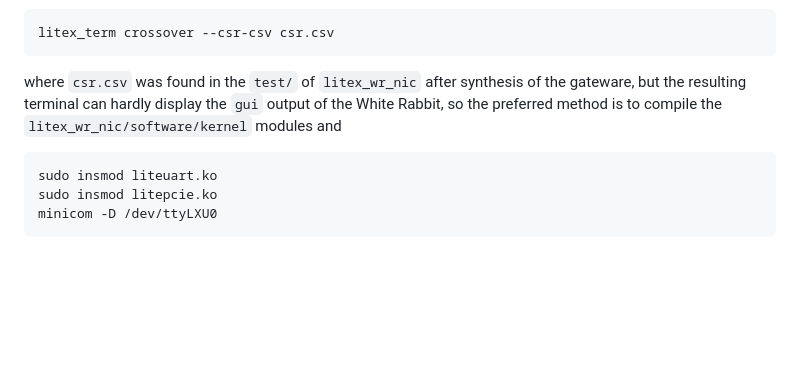
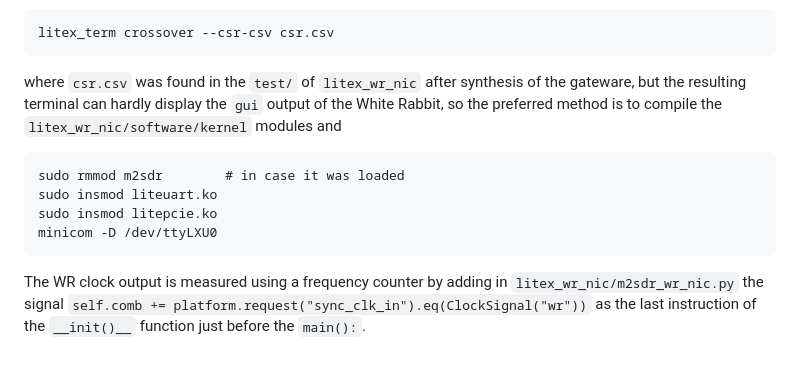
Before and after one commit to oscimp/wr_acorn, a Markdown page: README.md, the part around the change. GitHub-like rendering; blank space fills up the shorter version.

````diff
--- a/README.md
+++ b/README.md
@@ -84,7 +84,10 @@ where ``csr.csv`` was found in the ``test/`` of ``litex_wr_nic`` after synthesis
 resulting terminal can hardly display the ``gui`` output of the White Rabbit, so the preferred method is
 to compile the ``litex_wr_nic/software/kernel`` modules and
 ```
+sudo rmmod m2sdr        # in case it was loaded
 sudo insmod liteuart.ko
 sudo insmod litepcie.ko
 minicom -D /dev/ttyLXU0
 ```
+The WR clock output is measured using a frequency counter by adding in ``litex_wr_nic/m2sdr_wr_nic.py`` the signal ``self.comb += platform.request("sync_clk_in").eq(ClockSignal("wr"))``
+as the last instruction of the ``__init()__`` function just before the ``main():``.
````
